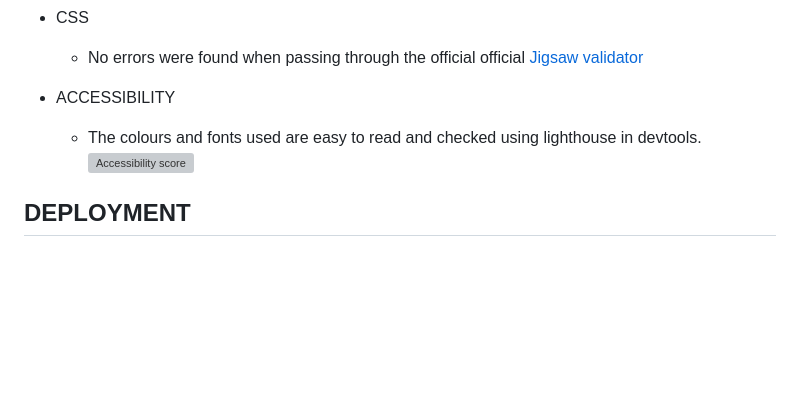
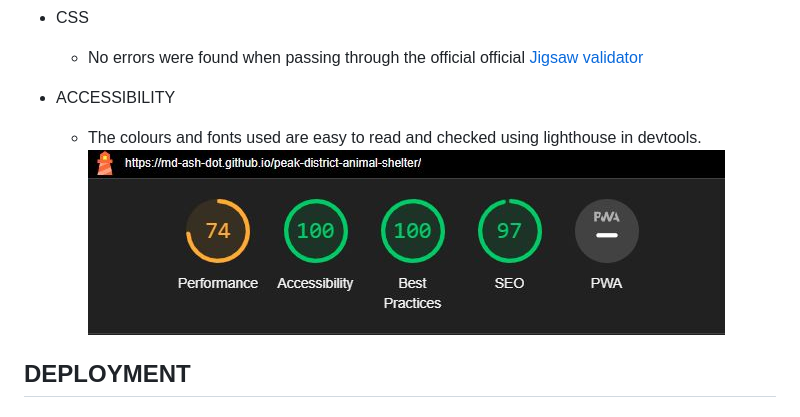
Before and after one commit to md-ash-dot/peak-district-animal-shelter, a Markdown page: READMEA.md, the part around the change. Rendered like a GitHub page; pictures changed too: assets/images/score.JPG (added); blank space fills up the shorter version; grey boxes are pictures that could not be loaded.

Commit message:
Add accessibility score screenshot to readme

```diff
--- a/READMEA.md
+++ b/READMEA.md
@@ -104,7 +104,7 @@ Users of this webiste will be able to find out about what we do for animals, how
 
 - ACCESSIBILITY
   - The colours and fonts used are easy to read and checked using lighthouse in devtools.
-![Accessibility score](/assets/images/)
+![Accessibility score](/assets/images/score.JPG)
 
 ## DEPLOYMENT
 
```
